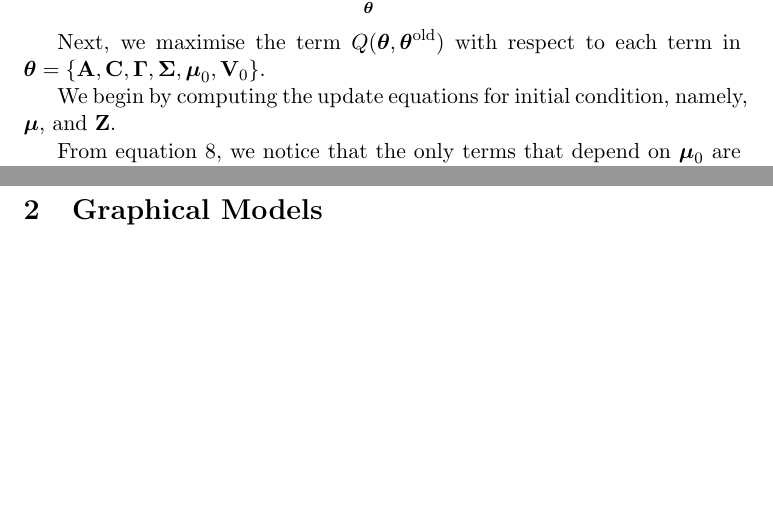
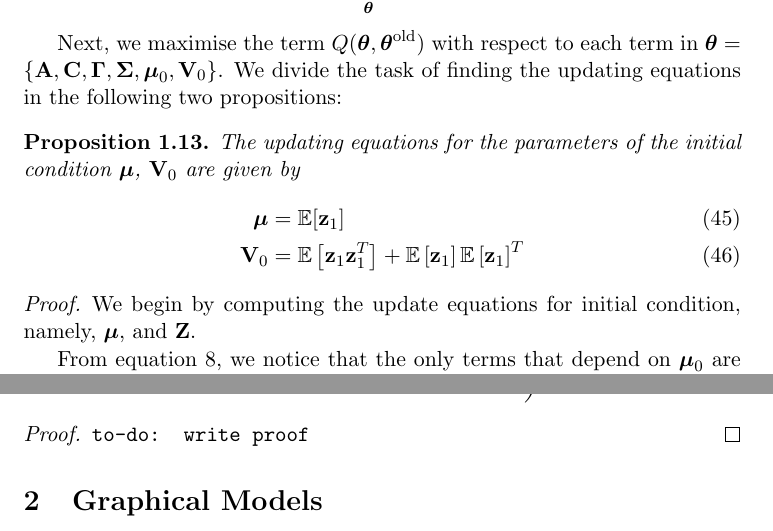
Before and after one commit to gerdm/QMUL, a LaTeX thesis (MTHM038-project-dissertation/drafts/lds-kf.tex): two parts of pages 9 and 11 of 11 before the commit and two parts of pages 9 and 11 of 12 after it, joined at a grey line, cut so that both start at the same text, the shorter picture padded with empty space. Compiled offline with pdfLaTeX.

Commit message:
MTHM038-mod: intro, add proposition on M-step

```diff
--- a/MTHM038-project-dissertation/drafts/lds-kf.tex
+++ b/MTHM038-project-dissertation/drafts/lds-kf.tex
@@ -366,9 +366,18 @@ In this section, we derive the updating equations for the parameters of the syst
 	\boldsymbol{\theta}^\text{new} = \argmax{\boldsymbol\theta} Q(\boldsymbol\theta, \boldsymbol\theta^\text{old})
 \end{equation}
 
-Next, we maximise the term $Q(\boldsymbol\theta, \boldsymbol\theta^\text{old})$ with respect to each term in $\boldsymbol\theta = \{{\bf A}, {\bf C}, \boldsymbol\Gamma, \boldsymbol\Sigma, \boldsymbol\mu_0, {\bf V}_0\}$.
+Next, we maximise the term $Q(\boldsymbol\theta, \boldsymbol\theta^\text{old})$ with respect to each term in $\boldsymbol\theta = \{{\bf A}, {\bf C}, \boldsymbol\Gamma, \boldsymbol\Sigma, \boldsymbol\mu_0, {\bf V}_0\}$. We divide the task of finding the updating equations in the following two propositions:
 
-We begin by computing the update equations for initial condition, namely, $\boldsymbol\mu$, and $\bf Z$.
+\begin{proposition}
+	The updating equations for the parameters of the initial condition $\boldsymbol{\mu}$, ${\bf V}_0$ are given by
+	\begin{align}
+		\boldsymbol{\mu} &= \mathbb{E}[{\z_1}] \\
+		{\bf V}_0 &= \expectation{\z_1 \z_1^T} + \expectation{\z_1}\expectation{\z_1}^T
+	\end{align}
+\end{proposition}
+
+\begin{proof}
+	We begin by computing the update equations for initial condition, namely, $\boldsymbol\mu$, and $\bf Z$.
 
 From equation \ref{eq:Q-LDS}, we notice that the only terms that depend on $\boldsymbol{\mu}_0$ are given only by the terms in $p(\z_1)$. Hence
 
@@ -419,6 +429,9 @@ Next, we derive the updating equations for the parameters $\bf A$, $\boldsymbol{
 	\end{align}
 \end{proposition}
 
+\begin{proof}
+	\texttt{to-do: write proof}
+\end{proof}
 
 \section{Graphical Models}
 In this section we present some useful proposition of graphical models.
```
Also changed, not shown: MTHM038-project-dissertation/drafts/lds-kf.tex (1 more changed lines).
